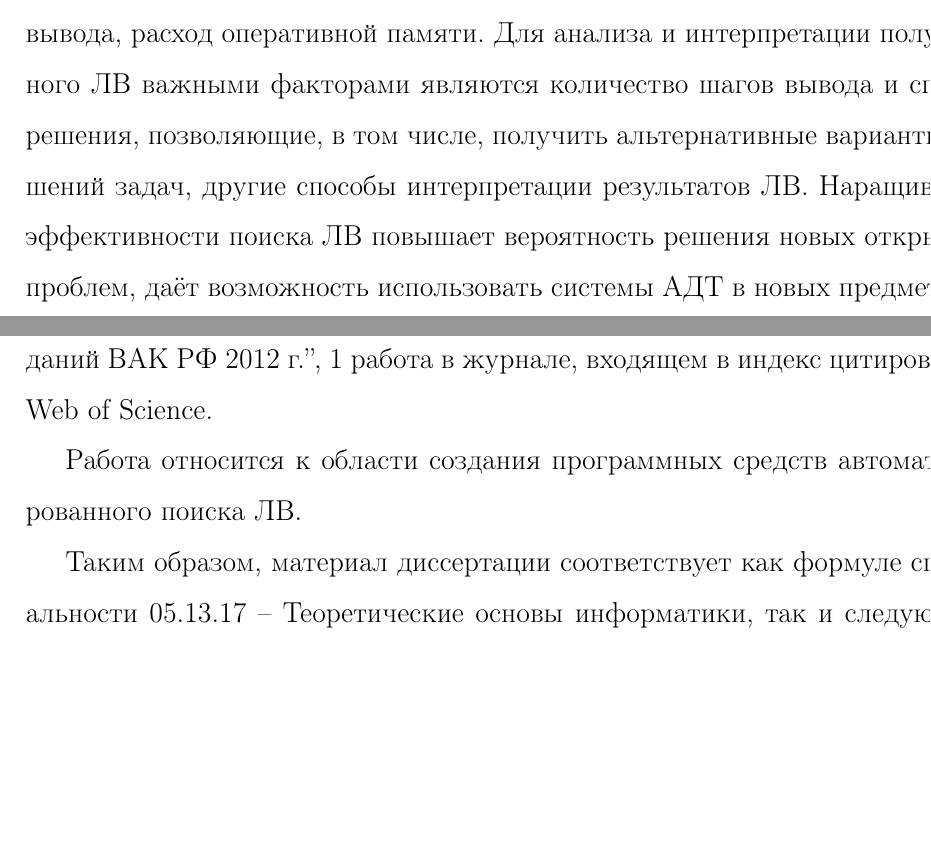
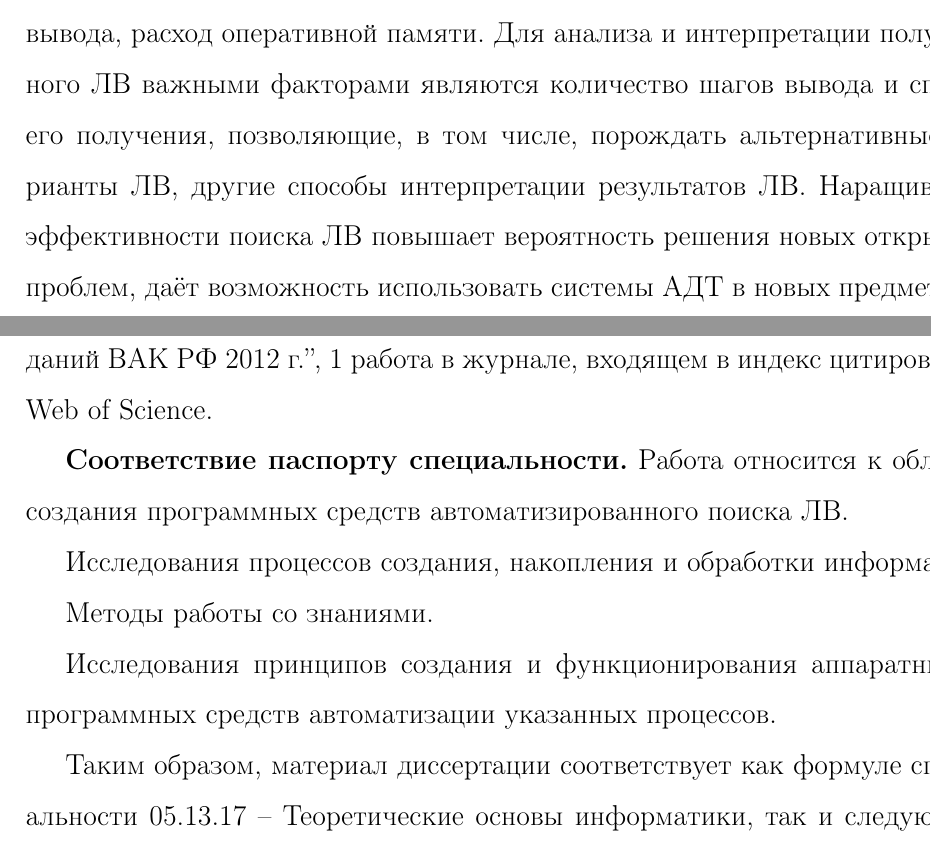
Before and after one commit to eugeneai/prisnif, a LaTeX document (brick/autorefbig17.tex): two parts of pages 4 and 10 of 24 before the commit and two parts of pages 4 and 10 of 25 after it, joined at a grey line, cut so that both start at the same text, the shorter picture padded with empty space. Compiled offline with LaTeX, dvips and Ghostscript.

Commit message:
Reverted the lost part of correspondingnessity.

```diff
--- a/brick/autorefbig17.tex
+++ b/brick/autorefbig17.tex
@@ -236,7 +236,7 @@
 
 %Развитие аппарата математической логики и вычислительных систем естественным образом привело в середине XX века к созданию первых систем автоматизации поиска ЛВ, также называемого АДТ. Назначение систем АДТ --- это автоматизированное решение задач заданной формальной системы (исчисления). Системы АДТ представляют собой инструментарий для автоматизированного решения довольно широких классов задач. Решения строятся как ЛВ утверждения в заданном исчислении. Основным классом исчислений в современных системах АДТ являются исчисления первого порядка, которые достаточно выразительны для формализации многих задач, корректны, полны и полуразрешимы.  %skip.
 
-Системы АДТ появились в середине XX века, как результат развития аппарата математической логики и вычислительных систем, и успешно применяются для решения практических задач. Имеются примеры решения открытых математических проблем\footnote{McCune W. Solution of the Robbins Problem // J. of Automated Reasoning, V.~19(3), p.~263---276, 1997.}. Причем, важен не только сам факт установления выводимости формулы и ширина класса решаемых задач, но и затраченные вычислительные ресурсы: время решения задачи, количество шагов вывода, расход оперативной памяти. Для анализа и интерпретации полученного ЛВ важными факторами являются количество шагов вывода и способ решения, позволяющие, в том числе, получить альтернативные варианты решений задач, другие способы интерпретации результатов ЛВ. Наращивание эффективности поиска ЛВ повышает вероятность решения новых открытых проблем, даёт возможность использовать системы АДТ в новых предметных областях\footnote{Васильев С.Н., Жерлов А.К., Федунов Е.А., Федосов Б.Е.  Интеллектное управление динамическими системами /  M.:ФИЗМАТЛИБ, 2000.}. В работах С.Н. Васильева развиты теоретические методы применения АДТ в управлении динамическими системами. Масштабное тестирование систем АДТ\footnote{The TPTP (Thousands of Problems for Theorem Provers). URL:http://www.tptp.org} показывает, что далеко не все классы задач покрыты эффективными решателями. Таким образом, проблема повышения эффективности поиска ЛВ и расширения классов решаемых задач системами АДТ является актуальной задачей. Более того, в силу полуразрешимости исчислений первого порядка, данная проблема всегда является актуальной.
+Системы АДТ появились в середине XX века, как результат развития аппарата математической логики и вычислительных систем, и успешно применяются для решения практических задач. Имеются примеры решения открытых математических проблем\footnote{McCune W. Solution of the Robbins Problem // J. of Automated Reasoning, V.~19(3), p.~263---276, 1997.}. Причем, важен не только сам факт установления выводимости формулы и ширина класса решаемых задач, но и затраченные вычислительные ресурсы: время решения задачи, количество шагов вывода, расход оперативной памяти. Для анализа и интерпретации полученного ЛВ важными факторами являются количество шагов вывода и способ его получения, позволяющие, в том числе, порождать альтернативные варианты ЛВ, другие способы интерпретации результатов ЛВ. Наращивание эффективности поиска ЛВ повышает вероятность решения новых открытых проблем, даёт возможность использовать системы АДТ в новых предметных областях\footnote{Васильев С.Н., Жерлов А.К., Федунов Е.А., Федосов Б.Е.  Интеллектное управление динамическими системами /  M.:ФИЗМАТЛИБ, 2000.}. В работах С.Н. Васильева развиты теоретические методы применения АДТ в управлении динамическими системами. Масштабное тестирование систем АДТ\footnote{The TPTP (Thousands of Problems for Theorem Provers). URL:http://www.tptp.org} показывает, что далеко не все классы задач покрыты эффективными решателями. Таким образом, проблема повышения эффективности поиска ЛВ и расширения классов решаемых задач системами АДТ является актуальной задачей. Более того, в силу полуразрешимости исчислений первого порядка, данная проблема всегда является актуальной.
 
 Существенный вклад в разработку методов АДТ и программных систем поиска ЛВ внесли Ж.Эрбран, Дж.А.Робинсон, Л.Уос, Е.В.Бет, С.Ю.Маслов, Р.Ковальский, Д.Уоррен, Д.Кнут, А.Воронков, А.Рязанов, В.МакКьюн, М.Сти\-кель, П.Граф, К.Коровин и др. % Отчества у Воронкова и Рязанова, Коровина. У них нет отчеств, они же Англичане все :-)
 
@@ -352,7 +352,16 @@
 %=======================
 По теме диссертации опубликовано 14 работ [1--14], в том числе, 3 статьи в журналах, входящих в ``Перечень ведущих и рецензируемых журналов и изданий ВАК РФ 2012 г.'', 1 работа в журнале, входящем в индекс цитирования Web of Science.
 
+\textbf{Соответствие паспорту специальности.}
+Работа относится к области создания программных средств автоматизированного поиска ЛВ.
 
+Исследования процессов создания, накопления и обработки информации.
+
+Методы работы со знаниями.
+
+Исследования принципов создания и функционирования аппаратных и программных средств автоматизации указанных процессов.
+
+Таким образом, материал диссертации соответствует как формуле специальности 05.13.17 -- Теоретические основы информатики, так и следующим пунктам ``Области исследований'': 2. Исследование информационных структур, разработка и анализ моделей информационных процессов и структур; 8. Исследование и когнитивное моделирование интеллекта, включая моделирование поведения, моделирование рассуждений различных типов, моделирование образного мышления.
 
 %05.13.17 Теоретические основы информатики
 %Формула специальности:
@@ -381,18 +390,6 @@
 %Примечание:
 
 %Специальность не включает исследования в областях: -математическая логика, алгебра и теория чисел; -вычислительная математика; -теория связи, системы и устройства передачи информации по системам связи; -сети, узлы связи и распределения информации; -математическое и программное обеспечение вычислительных машин, комплексов и компьютерных сетей; -вычислительные машины, комплексы, системы и сети; -автоматизированные информационные системы.
-
-Работа относится к области создания программных средств автоматизированного поиска ЛВ.
-
-%Исследования процессов создания, накопления и обработки информации.
-
-%Методы работы со знаниями.
-
-%Исследования принципов создания и функционирования аппаратных и программных средств автоматизации указанных процессов.
-
-Таким образом, материал диссертации соответствует как формуле специальности 05.13.17 -- Теоретические основы информатики, так и следующим пунктам ``Области исследований'': 2. Исследование информационных структур, разработка и анализ моделей информационных процессов и структур; 8. Исследование и когнитивное моделирование интеллекта, включая моделирование поведения, моделирование рассуждений различных типов, моделирование образного мышления.
-
-%Работа относится к области \emph{создания программных средств повышения эффективности} поиска логического вывода. С точки зрения математики, ЛВ понимается как последовательность преобразований формул по заданным правилам вывода. Вычисления, проводимые в ходе поиска ЛВ, являются \emph{символьными} (аналитический подход установления факта выводимости формулы). В программные средства повышения поиска эффективности ЛВ включены \emph{параллельные схемы алгоритмов}. Таким образом, материал диссертации соответствует как формуле специальности 05.13.11 -- Математическое и программное обеспечение вычислительных машин, комплексов и компьютерных сетей, так и следующим пунктам ``Области исследований'': 5. Программные системы символьных вычислений; 8. Модели и методы создания программ и программных систем для параллельной и распределенной обработки данных.
 
 %---------------------------------
 \textbf{Структура и объем диссертации.} Диссертация состоит из введения, 4 глав, заключения, приложений и списка литературы из 100 наименований. Общий объём работы -- 138 страниц, из которых 112 страниц -- основной текст, включающий 13 рисунков и 7 таблиц.
```
